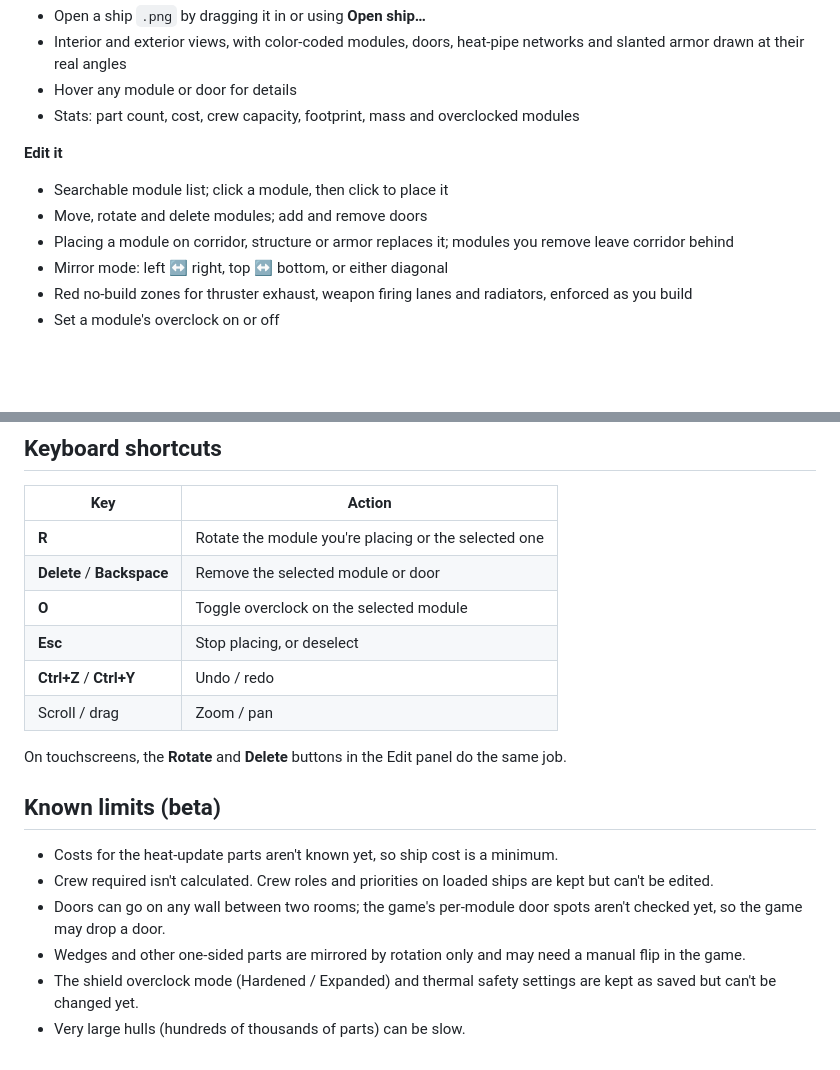
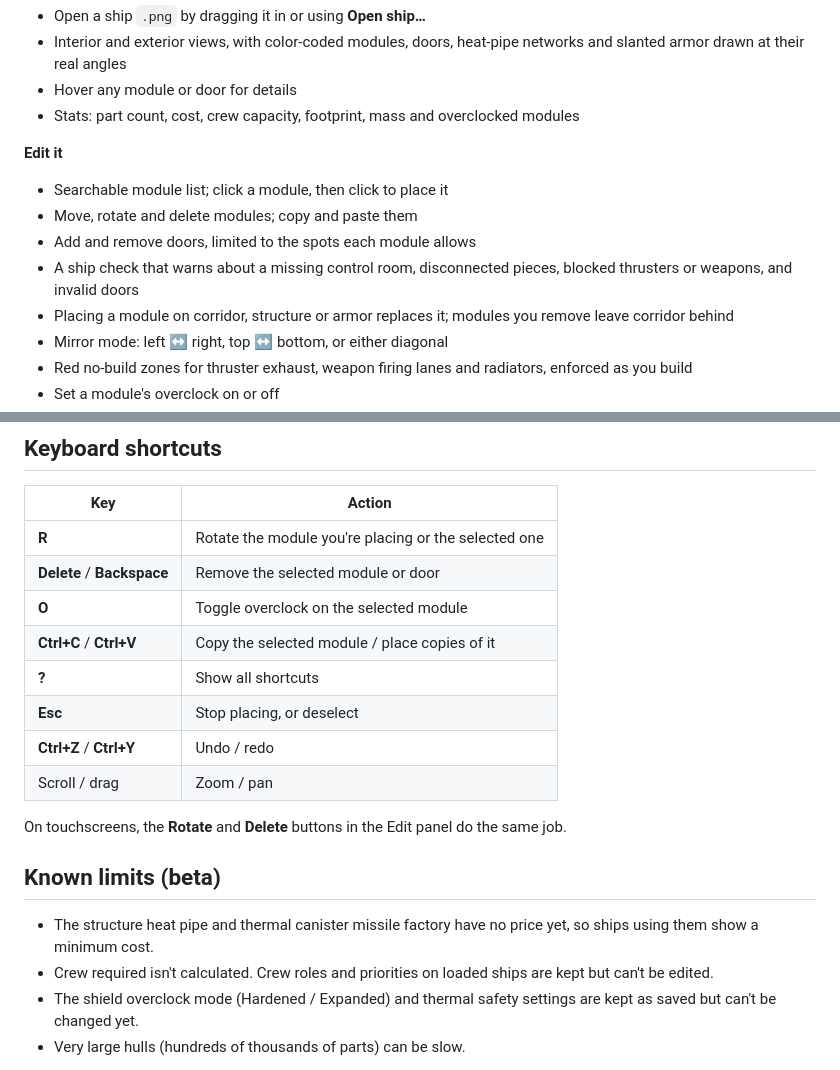
Before and after one commit to ViperG/Drydock, a Markdown page: README.md, 2 parts joined by grey strips. GitHub-like rendering; blank space fills up the shorter version.

Commit message:
Revise module editing features and known limits
Updated features and known limits in the README.

```diff
--- a/README.md
+++ b/README.md
@@ -18,7 +18,9 @@ Nothing to install, and nothing is uploaded: Drydock runs entirely in your brows
 
 **Edit it**
 - Searchable module list; click a module, then click to place it
-- Move, rotate and delete modules; add and remove doors
+- Move, rotate and delete modules; copy and paste them
+- Add and remove doors, limited to the spots each module allows
+- A ship check that warns about a missing control room, disconnected pieces, blocked thrusters or weapons, and invalid doors
 - Placing a module on corridor, structure or armor replaces it; modules you remove leave corridor behind
 - Mirror mode: left ↔ right, top ↔ bottom, or either diagonal
 - Red no-build zones for thruster exhaust, weapon firing lanes and radiators, enforced as you build
@@ -59,6 +61,8 @@ That's a complete offline ship editor. It works without an internet connection;
 | **R** | Rotate the module you're placing or the selected one |
 | **Delete** / **Backspace** | Remove the selected module or door |
 | **O** | Toggle overclock on the selected module |
+| **Ctrl+C** / **Ctrl+V** | Copy the selected module / place copies of it |
+| **?** | Show all shortcuts |
 | **Esc** | Stop placing, or deselect |
 | **Ctrl+Z** / **Ctrl+Y** | Undo / redo |
 | Scroll / drag | Zoom / pan |
@@ -67,10 +71,8 @@ On touchscreens, the **Rotate** and **Delete** buttons in the Edit panel do the
 
 ## Known limits (beta)
 
-- Costs for the heat-update parts aren't known yet, so ship cost is a minimum.
+- The structure heat pipe and thermal canister missile factory have no price yet, so ships using them show a minimum cost.
 - Crew required isn't calculated. Crew roles and priorities on loaded ships are kept but can't be edited.
-- Doors can go on any wall between two rooms; the game's per-module door spots aren't checked yet, so the game may drop a door.
-- Wedges and other one-sided parts are mirrored by rotation only and may need a manual flip in the game.
 - The shield overclock mode (Hardened / Expanded) and thermal safety settings are kept as saved but can't be changed yet.
 - Very large hulls (hundreds of thousands of parts) can be slow.
 
```
